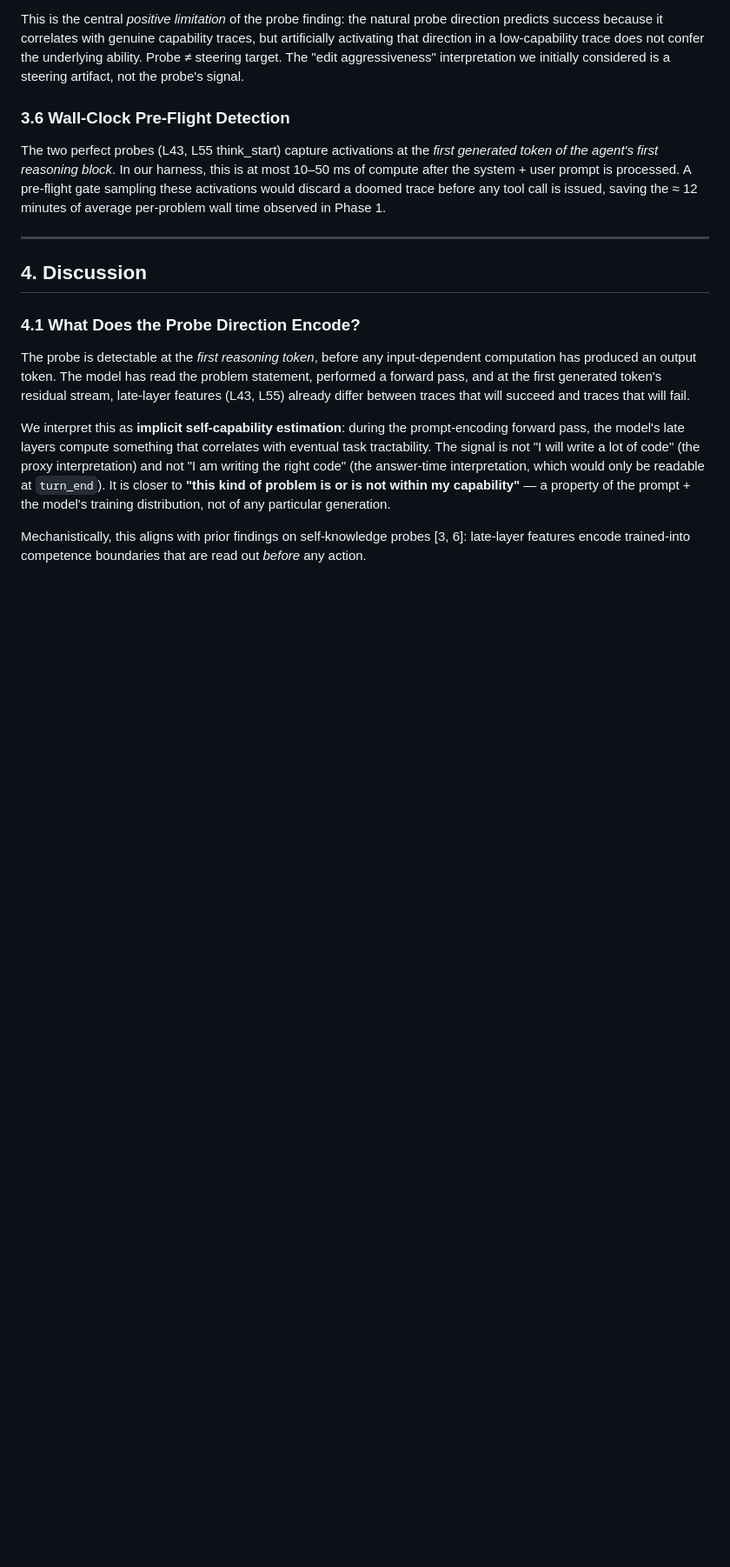
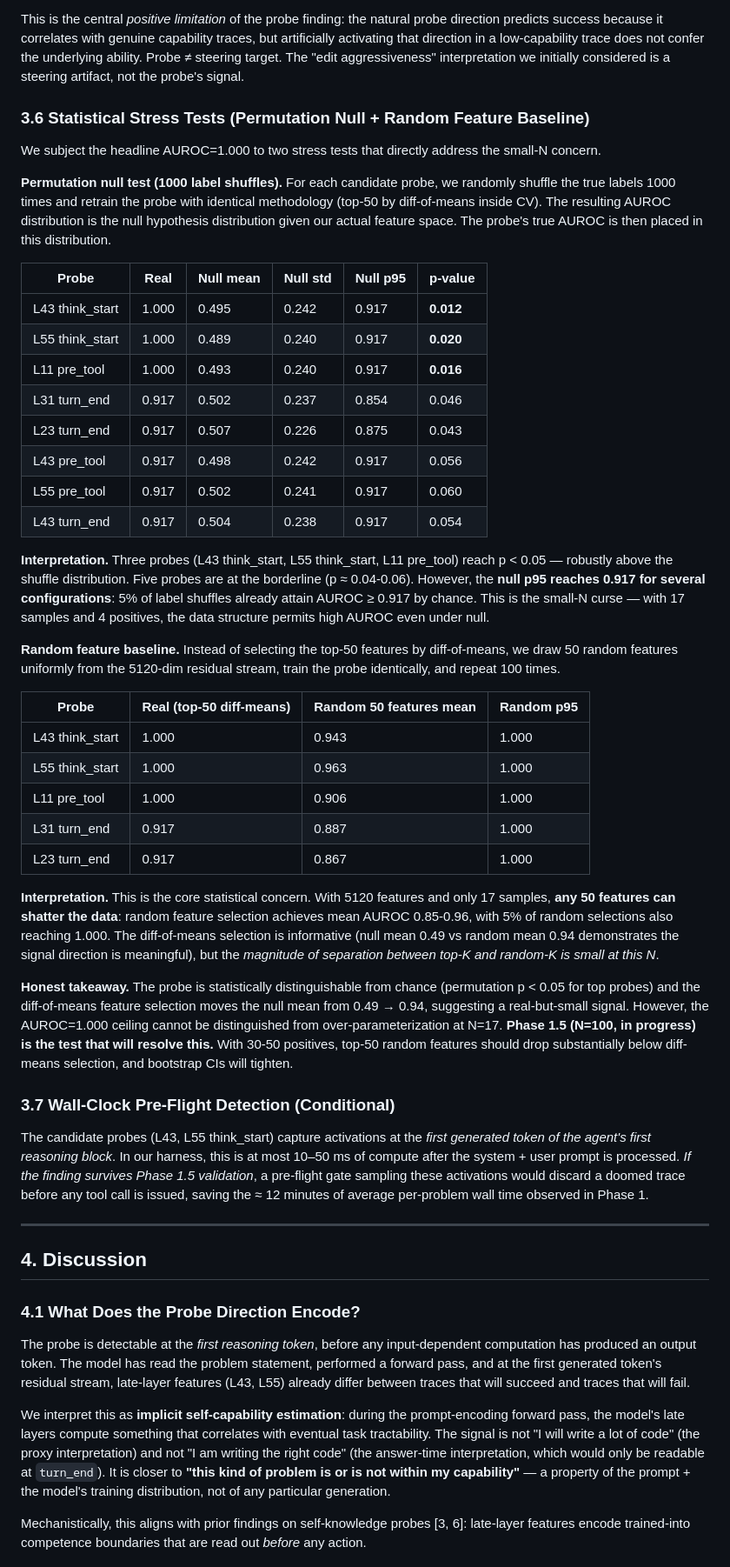
Before and after one commit to OpenInterpretability/openinterp-swebench-harness, a Markdown page: paper/preflight_probe_draft.md, the part around one of its changes. Shown at 87% size. GitHub-like rendering; blank space fills up the shorter version.

```diff
--- a/paper/preflight_probe_draft.md
+++ b/paper/preflight_probe_draft.md
@@ -182,9 +182,42 @@ We then run the *single $\alpha = 0.5$ recovery candidate that produced a cohere
 
 This is the central *positive limitation* of the probe finding: the natural probe direction predicts success because it correlates with genuine capability traces, but artificially activating that direction in a low-capability trace does not confer the underlying ability. Probe ≠ steering target. The "edit aggressiveness" interpretation we initially considered is a steering artifact, not the probe's signal.
 
-### 3.6 Wall-Clock Pre-Flight Detection
+### 3.6 Statistical Stress Tests (Permutation Null + Random Feature Baseline)
 
-The two perfect probes (L43, L55 think_start) capture activations at the *first generated token of the agent's first reasoning block*. In our harness, this is at most 10–50 ms of compute after the system + user prompt is processed. A pre-flight gate sampling these activations would discard a doomed trace before any tool call is issued, saving the ≈ 12 minutes of average per-problem wall time observed in Phase 1.
+We subject the headline AUROC=1.000 to two stress tests that directly address the small-N concern.
+
+**Permutation null test (1000 label shuffles).** For each candidate probe, we randomly shuffle the true labels 1000 times and retrain the probe with identical methodology (top-50 by diff-of-means inside CV). The resulting AUROC distribution is the null hypothesis distribution given our actual feature space. The probe's true AUROC is then placed in this distribution.
+
+| Probe | Real | Null mean | Null std | Null p95 | p-value |
+|---|---|---|---|---|---|
+| L43 think_start | 1.000 | 0.495 | 0.242 | 0.917 | **0.012** |
+| L55 think_start | 1.000 | 0.489 | 0.240 | 0.917 | **0.020** |
+| L11 pre_tool | 1.000 | 0.493 | 0.240 | 0.917 | **0.016** |
+| L31 turn_end | 0.917 | 0.502 | 0.237 | 0.854 | 0.046 |
+| L23 turn_end | 0.917 | 0.507 | 0.226 | 0.875 | 0.043 |
+| L43 pre_tool | 0.917 | 0.498 | 0.242 | 0.917 | 0.056 |
+| L55 pre_tool | 0.917 | 0.502 | 0.241 | 0.917 | 0.060 |
+| L43 turn_end | 0.917 | 0.504 | 0.238 | 0.917 | 0.054 |
+
+**Interpretation.** Three probes (L43 think_start, L55 think_start, L11 pre_tool) reach p < 0.05 — robustly above the shuffle distribution. Five probes are at the borderline (p ≈ 0.04-0.06). However, the **null p95 reaches 0.917 for several configurations**: 5% of label shuffles already attain AUROC ≥ 0.917 by chance. This is the small-N curse — with 17 samples and 4 positives, the data structure permits high AUROC even under null.
+
+**Random feature baseline.** Instead of selecting the top-50 features by diff-of-means, we draw 50 random features uniformly from the 5120-dim residual stream, train the probe identically, and repeat 100 times.
+
+| Probe | Real (top-50 diff-means) | Random 50 features mean | Random p95 |
+|---|---|---|---|
+| L43 think_start | 1.000 | 0.943 | 1.000 |
+| L55 think_start | 1.000 | 0.963 | 1.000 |
+| L11 pre_tool | 1.000 | 0.906 | 1.000 |
+| L31 turn_end | 0.917 | 0.887 | 1.000 |
+| L23 turn_end | 0.917 | 0.867 | 1.000 |
+
+**Interpretation.** This is the core statistical concern. With 5120 features and only 17 samples, **any 50 features can shatter the data**: random feature selection achieves mean AUROC 0.85-0.96, with 5% of random selections also reaching 1.000. The diff-of-means selection is informative (null mean 0.49 vs random mean 0.94 demonstrates the signal direction is meaningful), but the *magnitude of separation between top-K and random-K is small at this N*.
+
+**Honest takeaway.** The probe is statistically distinguishable from chance (permutation p < 0.05 for top probes) and the diff-of-means feature selection moves the null mean from 0.49 → 0.94, suggesting a real-but-small signal. However, the AUROC=1.000 ceiling cannot be distinguished from over-parameterization at N=17. **Phase 1.5 (N=100, in progress) is the test that will resolve this.** With 30-50 positives, top-50 random features should drop substantially below diff-means selection, and bootstrap CIs will tighten.
+
+### 3.7 Wall-Clock Pre-Flight Detection (Conditional)
+
+The candidate probes (L43, L55 think_start) capture activations at the *first generated token of the agent's first reasoning block*. In our harness, this is at most 10–50 ms of compute after the system + user prompt is processed. *If the finding survives Phase 1.5 validation*, a pre-flight gate sampling these activations would discard a doomed trace before any tool call is issued, saving the ≈ 12 minutes of average per-problem wall time observed in Phase 1.
 
 ---
 
```
Also changed, not shown: other parts of paper/preflight_probe_draft.md (+8 -6 lines), paper/preflight_probe_eval.md (+47 -25 lines).
